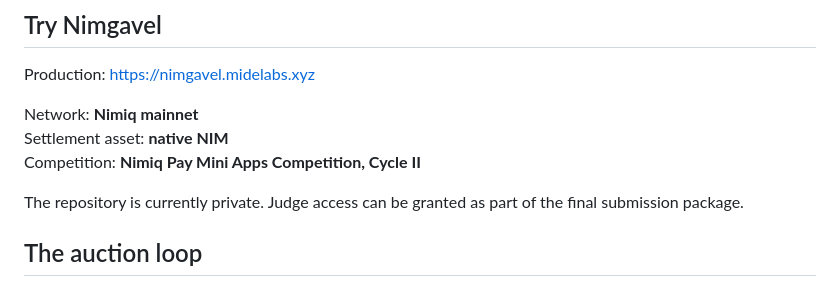
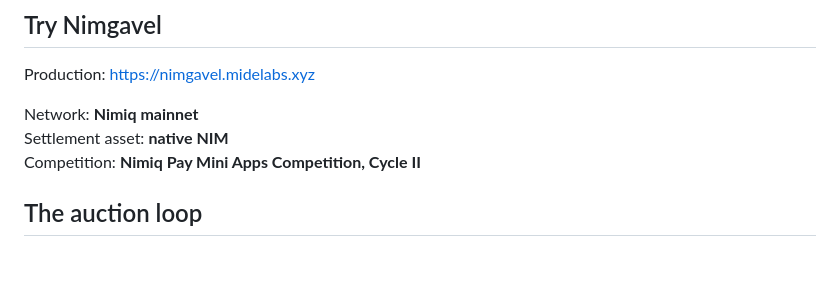
Before and after one commit to mystiquemide/nimgavel, a Markdown page: README.md, the part around the change. Drawn GitHub-style; blank space fills up the shorter version.

Commit message:
Update README to remove private repository note
Remove note about private repository access for judges.

```diff
--- a/README.md
+++ b/README.md
@@ -82,8 +82,6 @@ Production: https://nimgavel.midelabs.xyz
 Network: **Nimiq mainnet**
 Settlement asset: **native NIM**
 Competition: **Nimiq Pay Mini Apps Competition, Cycle II**
-
-The repository is currently private. Judge access can be granted as part of the final submission package.
 
 ## The auction loop
 
```
